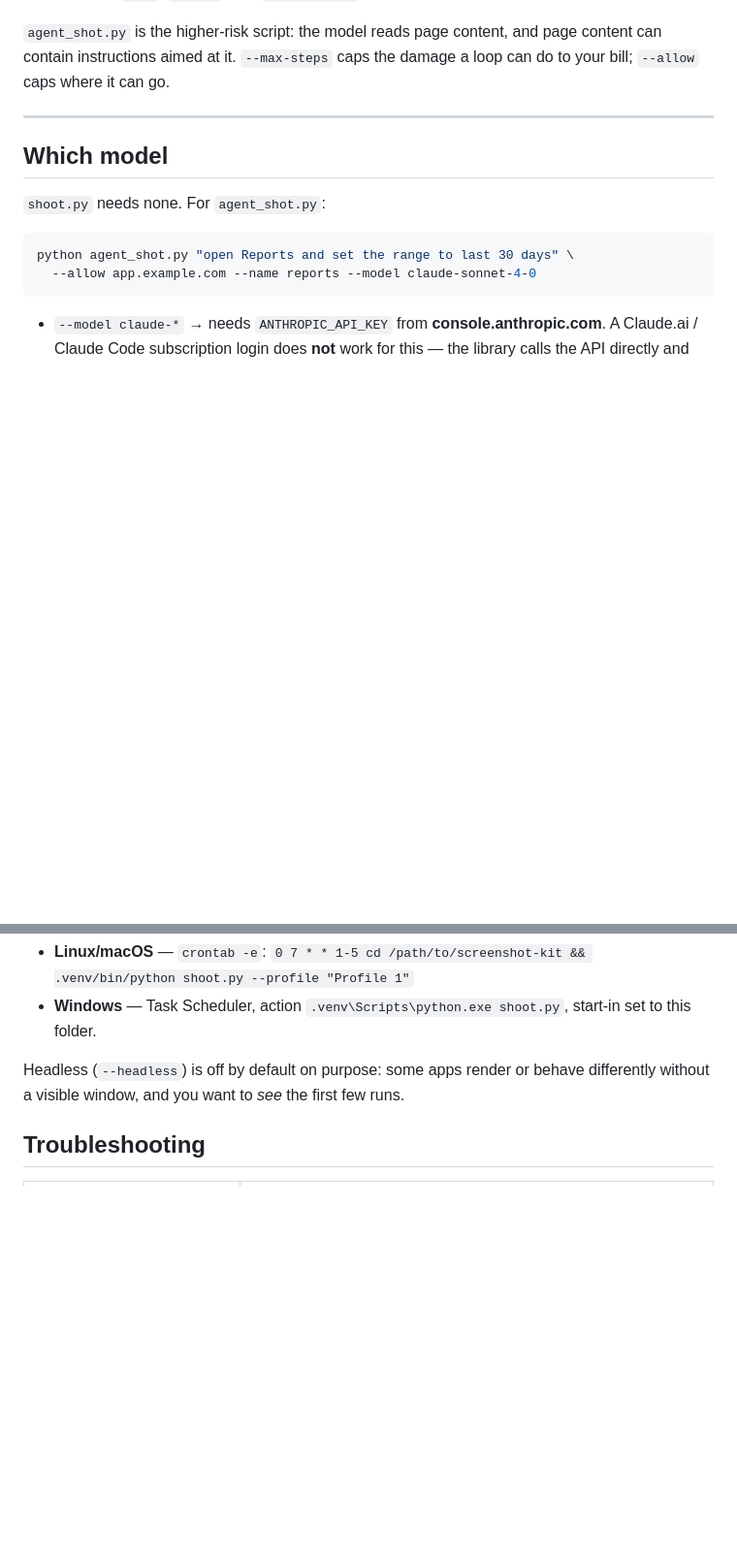
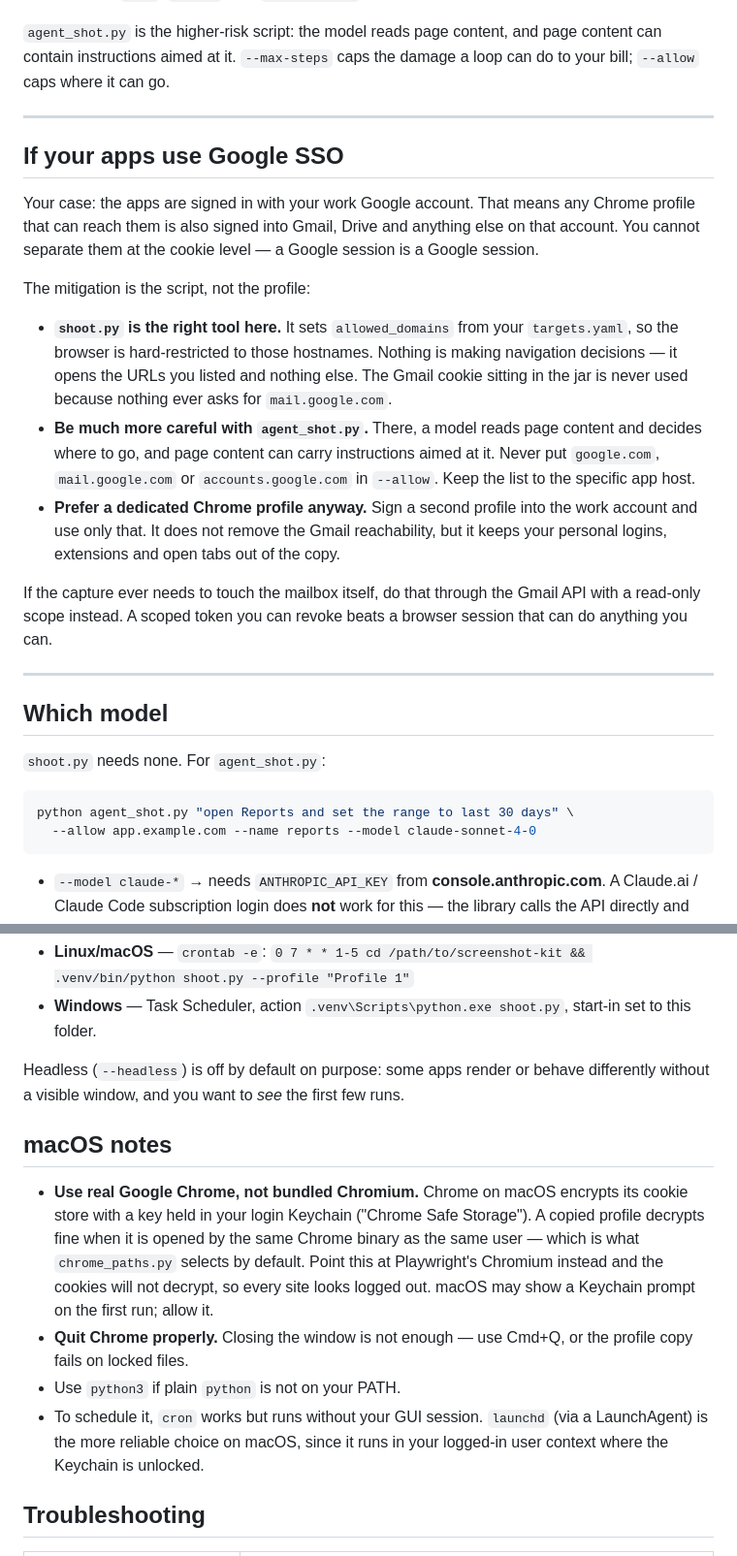
Before and after one commit to luesato/Teste, a Markdown page: screenshot-kit/README.md, 2 parts joined by grey strips. Shown at 97% size. Drawn GitHub-style; blank space fills up the shorter version.

Commit message:
Document Google SSO exposure and macOS Keychain requirement
Two additions to the screenshot kit README:

- Google SSO: when the target apps share a Google account, that profile also
  reaches Gmail and Drive. The mitigation is the allowlist in shoot.py rather
  than profile separation, and agent_shot.py must never allow Google hosts.
- macOS: Chrome encrypts cookies with a login Keychain key, so the capture
  must run against the real Chrome binary rather than bundled Chromium or
  every site appears logged out. Also notes Cmd+Q and launchd scheduling.

Co-Authored-By: Claude Opus 5 <noreply@anthropic.com>
Claude-Session: https://claude.ai/code/session_01Fops38mbh1karesWEQB6iM

```diff
--- a/screenshot-kit/README.md
+++ b/screenshot-kit/README.md
@@ -93,6 +93,34 @@ can do to your bill; `--allow` caps where it can go.
 
 ---
 
+## If your apps use Google SSO
+
+Your case: the apps are signed in with your work Google account. That means any
+Chrome profile that can reach them is also signed into Gmail, Drive and anything
+else on that account. You cannot separate them at the cookie level — a Google
+session is a Google session.
+
+The mitigation is the script, not the profile:
+
+- **`shoot.py` is the right tool here.** It sets `allowed_domains` from your
+  `targets.yaml`, so the browser is hard-restricted to those hostnames. Nothing
+  is making navigation decisions — it opens the URLs you listed and nothing else.
+  The Gmail cookie sitting in the jar is never used because nothing ever asks for
+  `mail.google.com`.
+- **Be much more careful with `agent_shot.py`.** There, a model reads page
+  content and decides where to go, and page content can carry instructions aimed
+  at it. Never put `google.com`, `mail.google.com` or `accounts.google.com` in
+  `--allow`. Keep the list to the specific app host.
+- **Prefer a dedicated Chrome profile anyway.** Sign a second profile into the
+  work account and use only that. It does not remove the Gmail reachability, but
+  it keeps your personal logins, extensions and open tabs out of the copy.
+
+If the capture ever needs to touch the mailbox itself, do that through the Gmail
+API with a read-only scope instead. A scoped token you can revoke beats a browser
+session that can do anything you can.
+
+---
+
 ## Which model
 
 `shoot.py` needs none. For `agent_shot.py`:
@@ -124,6 +152,22 @@ Once `shoot.py` works by hand:
 Headless (`--headless`) is off by default on purpose: some apps render or behave
 differently without a visible window, and you want to *see* the first few runs.
 
+## macOS notes
+
+- **Use real Google Chrome, not bundled Chromium.** Chrome on macOS encrypts its
+  cookie store with a key held in your login Keychain ("Chrome Safe Storage").
+  A copied profile decrypts fine when it is opened by the same Chrome binary as
+  the same user — which is what `chrome_paths.py` selects by default. Point this
+  at Playwright's Chromium instead and the cookies will not decrypt, so every
+  site looks logged out. macOS may show a Keychain prompt on the first run; allow
+  it.
+- **Quit Chrome properly.** Closing the window is not enough — use Cmd+Q, or the
+  profile copy fails on locked files.
+- Use `python3` if plain `python` is not on your PATH.
+- To schedule it, `cron` works but runs without your GUI session. `launchd` (via
+  a LaunchAgent) is the more reliable choice on macOS, since it runs in your
+  logged-in user context where the Keychain is unlocked.
+
 ## Troubleshooting
 
 | Symptom | Cause |
```
